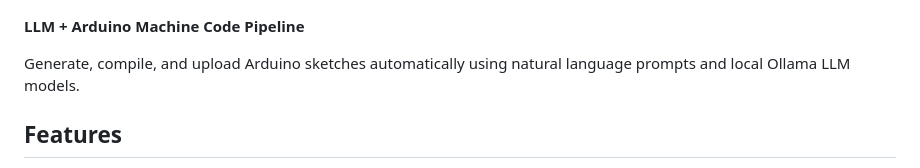
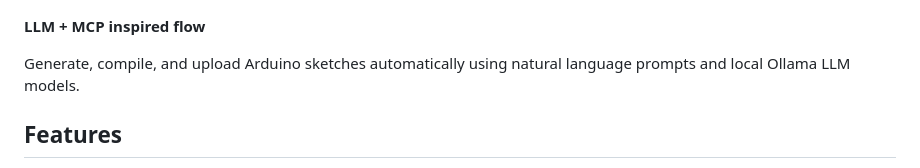
Before and after one commit to bkrajendra/arduino-llm-agent, a Markdown page: README.md, the part around the change. Rendered like a GitHub page.

```diff
--- a/README.md
+++ b/README.md
@@ -5,7 +5,7 @@
 
 ![Usage - UI test](assets/usage1.png "Usage - UI test")
 
-**LLM + Arduino Machine Code Pipeline**
+**LLM + MCP inspired flow**
 
 Generate, compile, and upload Arduino sketches automatically using natural language prompts and local Ollama LLM models.
 
```
